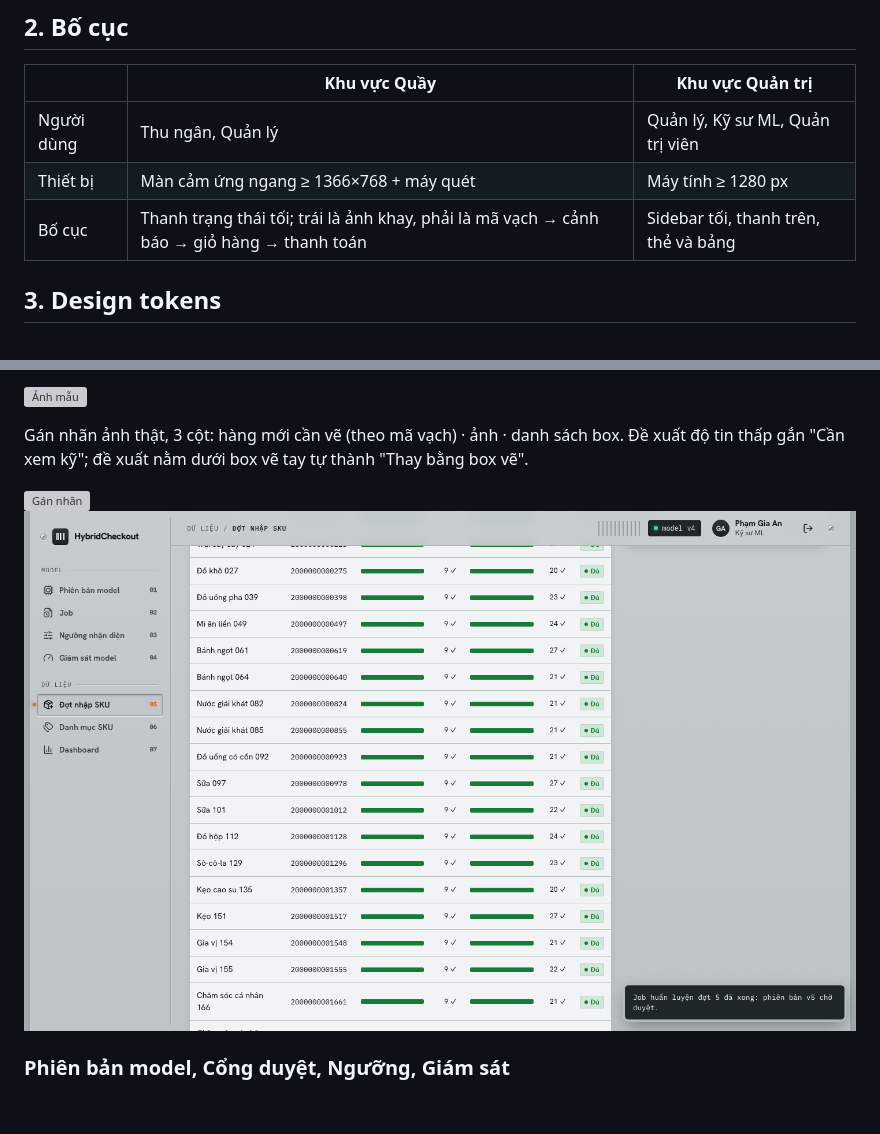
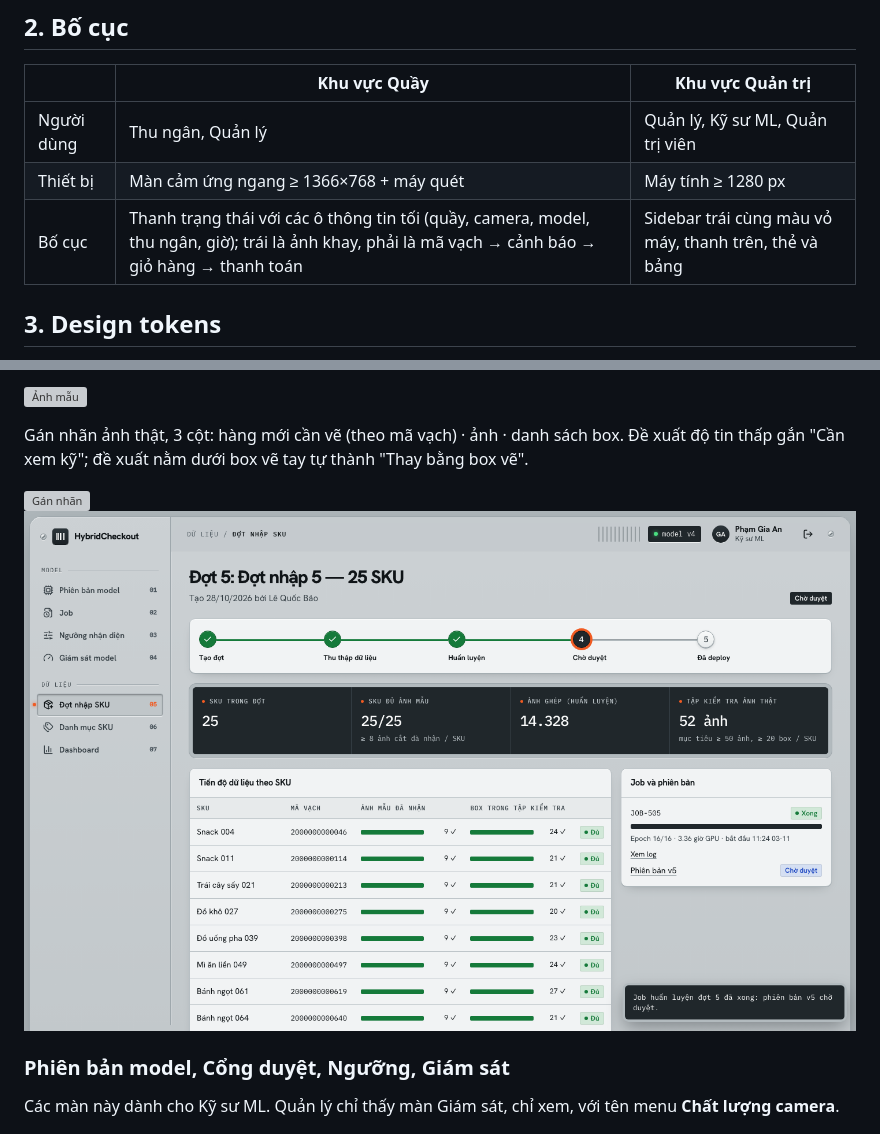
Before and after one commit to AnNguyen05092004/hybrid-checkout, a Markdown page: docs/04-ui-ux.md, 2 parts joined by grey strips. GitHub-like rendering; pictures changed too: docs/images/ui/14-batch5-trained.png; blank space fills up the shorter version; grey boxes are pictures that could not be loaded.

Commit message:
docs: thống nhất mô tả vai trò Quản lý và giao diện Industrial, chụp lại ảnh đợt nhập

```diff
--- a/docs/04-ui-ux.md
+++ b/docs/04-ui-ux.md
@@ -23,7 +23,7 @@ Tham khảo: hướng dẫn thiết kế POS (màn ít rối, nút lớn, bướ
 |---|---|---|
 | Người dùng | Thu ngân, Quản lý | Quản lý, Kỹ sư ML, Quản trị viên |
 | Thiết bị | Màn cảm ứng ngang ≥ 1366×768 + máy quét | Máy tính ≥ 1280 px |
-| Bố cục | Thanh trạng thái tối; trái là ảnh khay, phải là mã vạch → cảnh báo → giỏ hàng → thanh toán | Sidebar tối, thanh trên, thẻ và bảng |
+| Bố cục | Thanh trạng thái với các ô thông tin tối (quầy, camera, model, thu ngân, giờ); trái là ảnh khay, phải là mã vạch → cảnh báo → giỏ hàng → thanh toán | Sidebar trái cùng màu vỏ máy, thanh trên, thẻ và bảng |
 
 ## 3. Design tokens
 
@@ -119,6 +119,8 @@ Gán nhãn ảnh thật, 3 cột: hàng mới cần vẽ (theo mã vạch) ·
 ![Đợt sau huấn luyện](images/ui/14-batch5-trained.png)
 
 ### Phiên bản model, Cổng duyệt, Ngưỡng, Giám sát
+Các màn này dành cho Kỹ sư ML. Quản lý chỉ thấy màn Giám sát, chỉ xem, với tên menu **Chất lượng camera**.
+
 ![Phiên bản model](images/ui/10-models.png)
 ![Cổng duyệt](images/ui/15-model-v5-gate.png)
 ![Ngưỡng](images/ui/17-thresholds.png)
```
Also changed, not shown: README.md (+1 -1 lines), docs/02-use-case-user-stories.md (+1 -1 lines).
